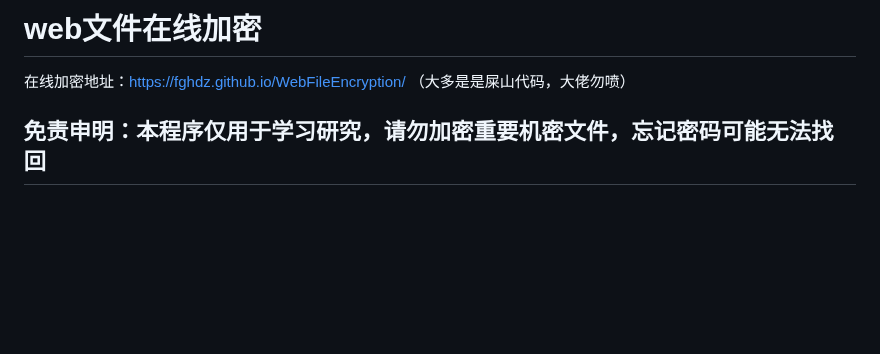
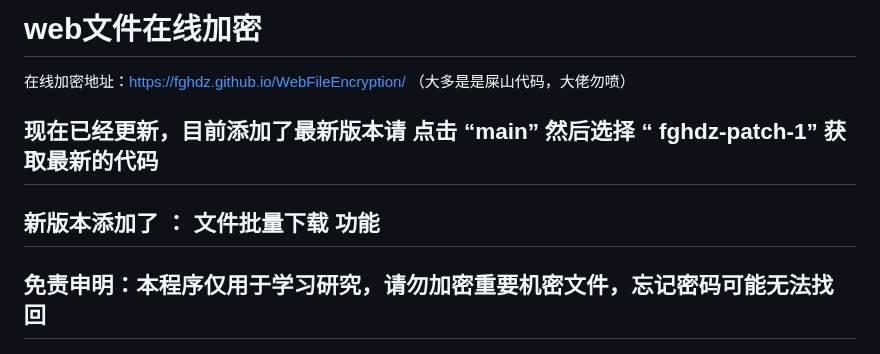
Before and after one commit to fghdz/WebFileEncryption, a Markdown page: README.md, the part around the change. Rendered like a GitHub page; blank space fills up the shorter version.

```diff
--- a/README.md
+++ b/README.md
@@ -1,6 +1,8 @@
 # web文件在线加密
 在线加密地址：https://fghdz.github.io/WebFileEncryption/
 （大多是是屎山代码，大佬勿喷）
+## 现在已经更新，目前添加了最新版本请 点击 “main” 然后选择 “ fghdz-patch-1” 获取最新的代码
+## 新版本添加了 ： 文件批量下载 功能
 
 ## 免责申明：本程序仅用于学习研究，请勿加密重要机密文件，忘记密码可能无法找回
 
```
